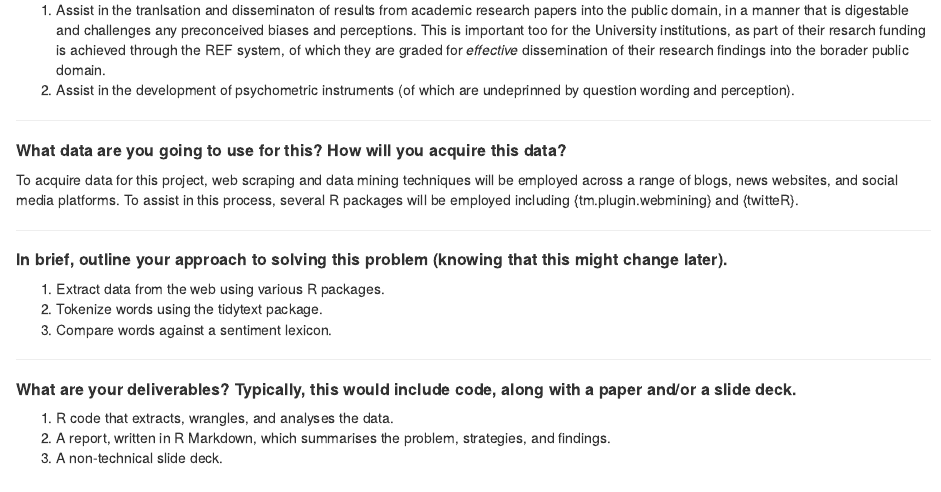
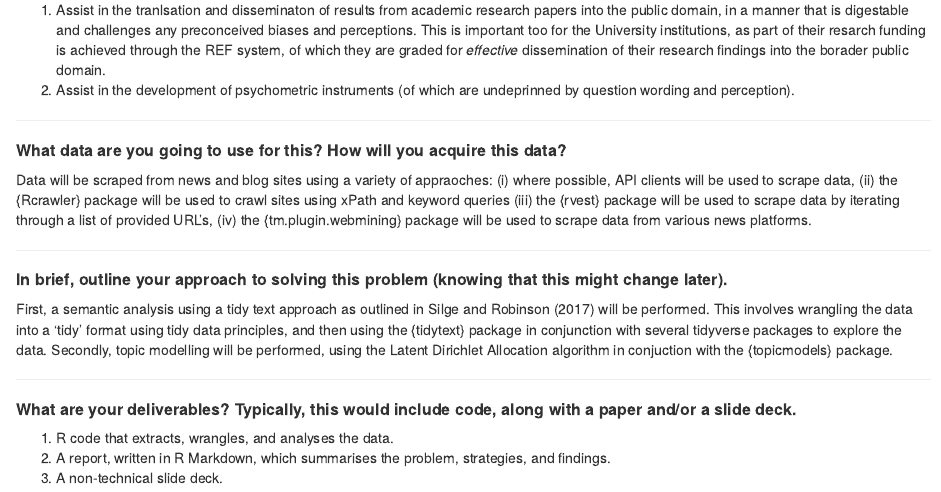
Before and after one commit to MikeJPage/Capstone-Project, an R Markdown document (capstone_project_proposal.Rmd): the page in a window 1100 px wide, from 670 px down. Rendered offline with R 4.5, knitr and Pandoc, with nearby package versions.

Commit message:
Add files via upload

```diff
--- a/capstone_project_proposal.Rmd
+++ b/capstone_project_proposal.Rmd
@@ -26,15 +26,13 @@ The results of this project will be used by the MPaW group for two key purposes:
 
 ##### **What data are you going to use for this? How will you acquire this data?**
 
-To acquire data for this project, web scraping and data mining techniques will be employed across a range of blogs, news websites, and social media platforms. To assist in this process, several R packages will be employed including {tm.plugin.webmining} and {twitteR}.
+Data will be scraped from news and blog sites using a variety of appraoches: (i) where possible, API clients will be used to scrape data, (ii) the {Rcrawler} package will be used to crawl sites using xPath and keyword queries (iii) the {rvest} package will be used to scrape data by iterating through a list of provided URL's, (iv) the {tm.plugin.webmining} package will be used to scrape data from various news platforms.
 
 ***
 
 ##### **In brief, outline your approach to solving this problem (knowing that this might change later).**
 
-1. Extract data from the web using various R packages.
-2. Tokenize words using the tidytext package.
-3. Compare words against a sentiment lexicon.
+First, a semantic analysis using a tidy text approach as outlined in Silge and Robinson (2017) will be performed. This involves wrangling the data into a 'tidy' format using tidy data principles, and then using the {tidytext} package in conjunction with several tidyverse packages to explore the data. Secondly, topic modelling will be performed, using the Latent Dirichlet Allocation algorithm in conjuction with the {topicmodels} package.
 
 ***
 
```
